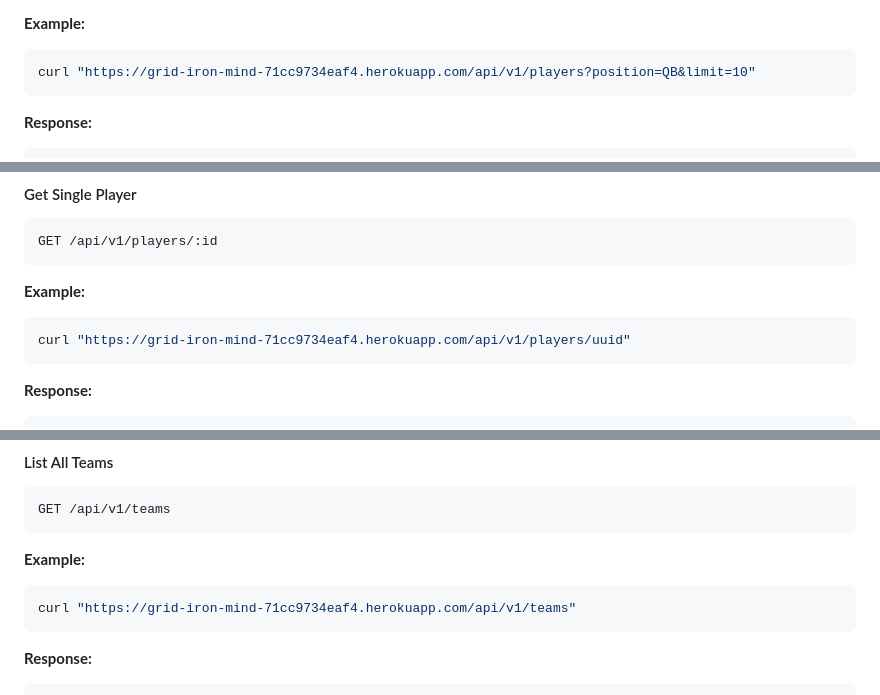
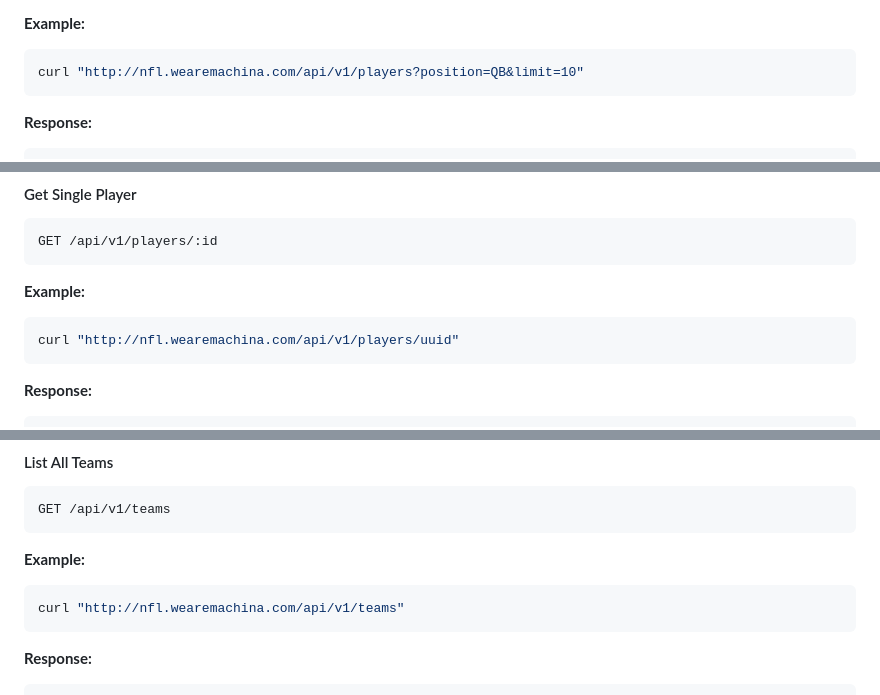
Before and after one commit to FranciscoContreras/Grid-Iron_Mind, a Markdown page: README.md, 3 parts joined by grey strips. Drawn GitHub-style.

````diff
--- a/README.md
+++ b/README.md
@@ -26,7 +26,7 @@ GET /api/v1/players
 
 **Example:**
 ```bash
-curl "https://grid-iron-mind-71cc9734eaf4.herokuapp.com/api/v1/players?position=QB&limit=10"
+curl "http://nfl.wearemachina.com/api/v1/players?position=QB&limit=10"
 ```
 
 **Response:**
@@ -63,7 +63,7 @@ GET /api/v1/players/:id
 
 **Example:**
 ```bash
-curl "https://grid-iron-mind-71cc9734eaf4.herokuapp.com/api/v1/players/uuid"
+curl "http://nfl.wearemachina.com/api/v1/players/uuid"
 ```
 
 **Response:**
@@ -90,7 +90,7 @@ GET /api/v1/teams
 
 **Example:**
 ```bash
-curl "https://grid-iron-mind-71cc9734eaf4.herokuapp.com/api/v1/teams"
+curl "http://nfl.wearemachina.com/api/v1/teams"
 ```
 
 **Response:**
````
Also changed, not shown: other parts of README.md (+19 -19 lines), API_DATA_SYNC.md (+35 -34 lines).
